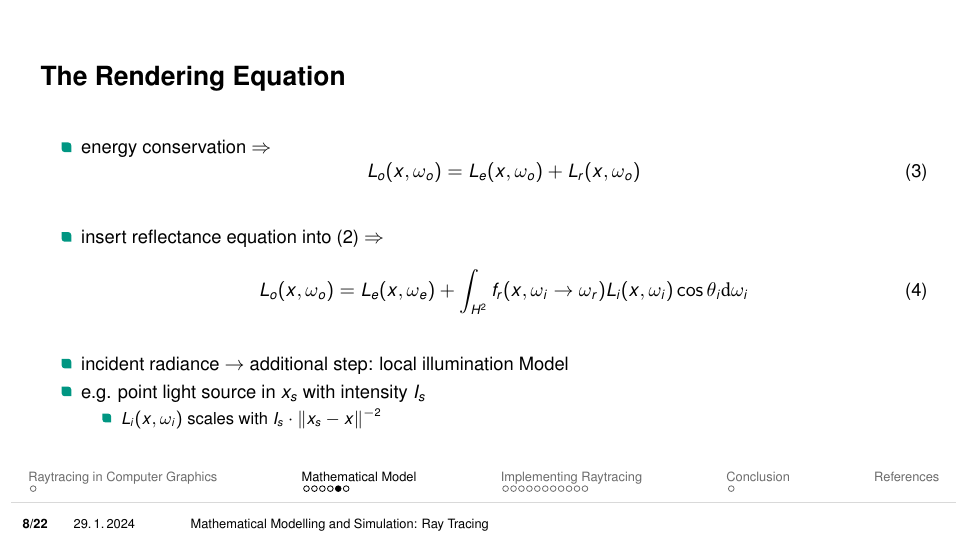
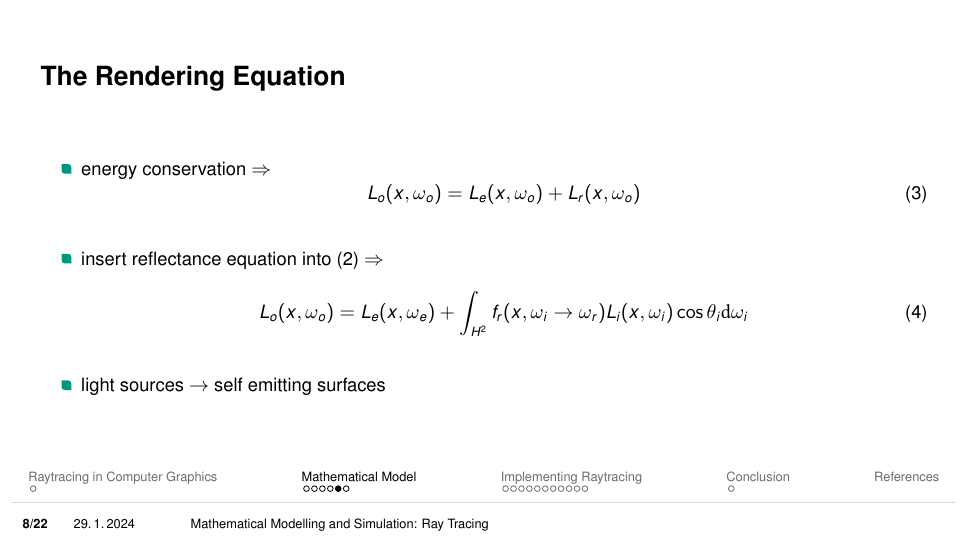
Before and after one commit to felixneussel/Mamosi, LaTeX slides (presentation.tex, which reads 2_mathmatics.tex): page 21 of 71 before the commit and page 20 of 70 after it. Compiled offline with pdfLaTeX.

Commit message:
light sources in mathematics

```diff
--- a/2_mathmatics.tex
+++ b/2_mathmatics.tex
@@ -92,12 +92,7 @@ L_o(x, \omega_o) =  L_e(x, \omega_o) +  L_r(x, \omega_o)
 \begin{equation} L_o(x, \omega_o) =  L_e(x, \omega_e) + \int_{H^2} f_r(x, \omega_i \rightarrow \omega_r) L_i(x, \omega_i) \cos \theta_i \mathrm{d}\omega_i
 \end{equation}
 \pause
-\item incident radiance $\rightarrow$ additional step: local illumination Model
-\pause
-\item e.g. point light source in $x_s$ with intensity $I_s$
-\begin{itemize}
-    \item $L_i(x, \omega_i)$  scales with $I_s \cdot \|x_s -x\|^{-2}$
-\end{itemize}
+\item light sources  $\rightarrow$ self emitting surfaces
 \end{itemize}
 \end{frame}
 
```
